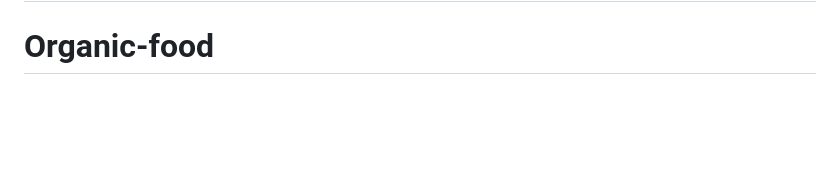
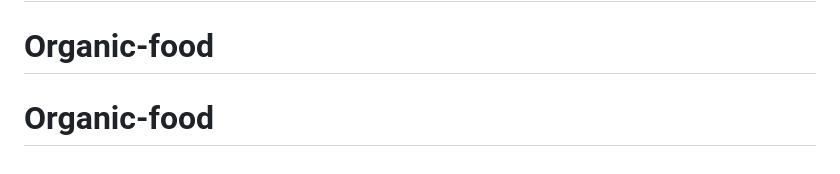
Before and after one commit to Wokhollogram/Organic-food, a Markdown page: README.md, the part around the change. Drawn GitHub-style; blank space fills up the shorter version.

```diff
--- a/README.md
+++ b/README.md
@@ -181,3 +181,4 @@ svg use {
 # Organic-food
 # Organic-food
 # Organic-food
+# Organic-food
```
